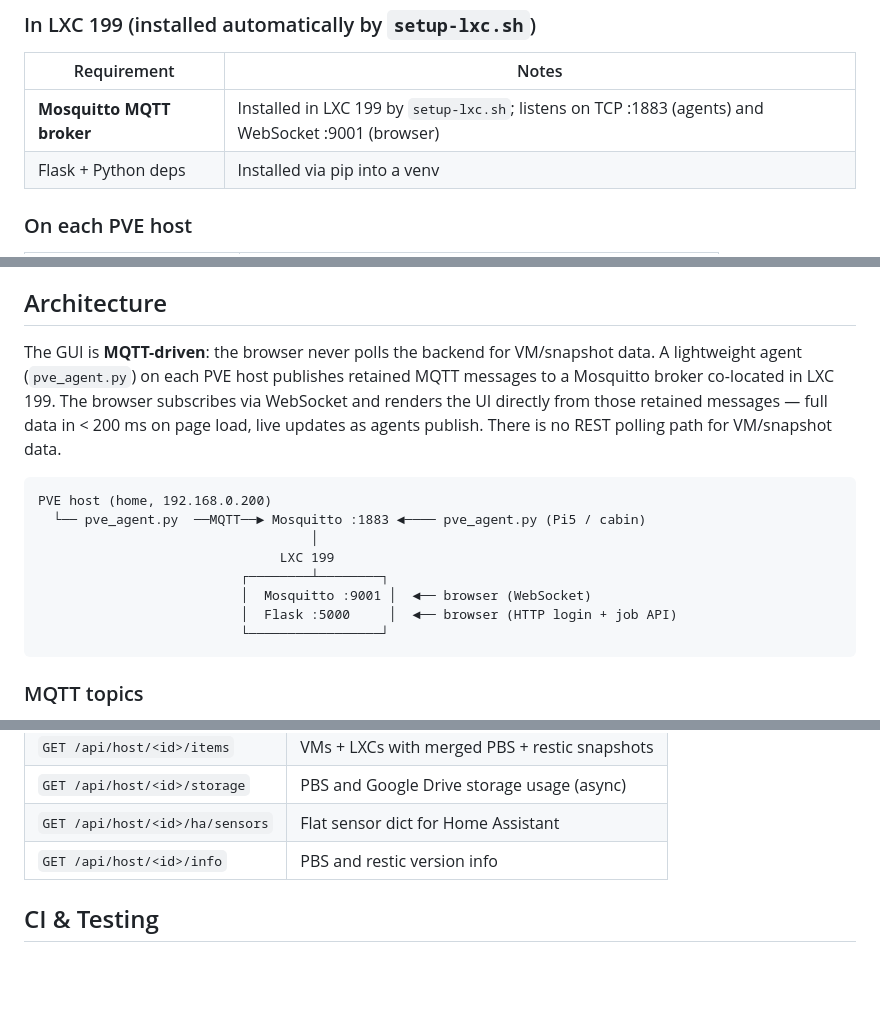
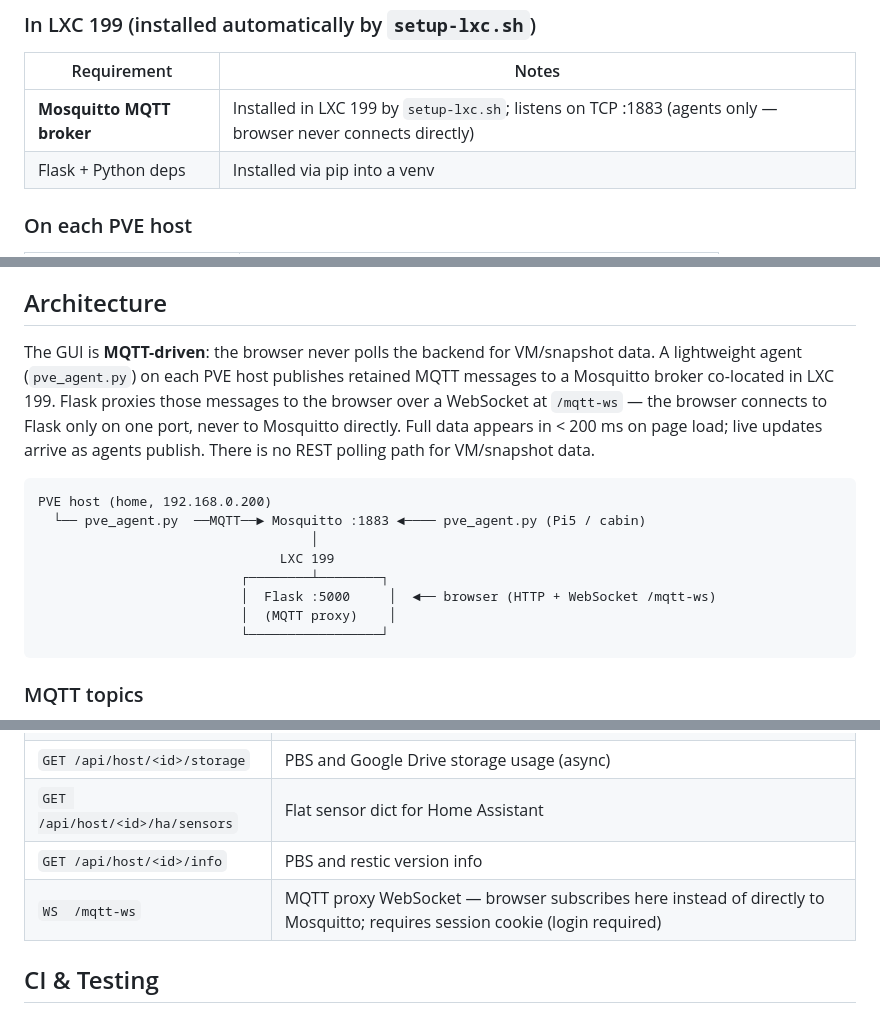
Before and after one commit to d96moe/proxmox-backup-gui, a Markdown page: README.md, 3 parts joined by grey strips. Drawn GitHub-style; blank space fills up the shorter version.

Commit message:
docs: update READMEs for Flask MQTT proxy architecture
- Architecture diagram: browser now connects to Flask :5000 only via
  /mqtt-ws WebSocket proxy — no direct Mosquitto WebSocket port 9001
- Prerequisites: Mosquitto listens on TCP :1883 for agents only
- API Endpoints: document /mqtt-ws WebSocket endpoint
- ci/README: update MQTT BUS test description to mention replay request

Co-Authored-By: Claude Sonnet 4.6 <noreply@anthropic.com>

````diff
--- a/README.md
+++ b/README.md
@@ -26,7 +26,7 @@ The GUI LXC talks to your PVE host over both the API and SSH. The following must
 
 | Requirement | Notes |
 |---|---|
-| **Mosquitto MQTT broker** | Installed in LXC 199 by `setup-lxc.sh`; listens on TCP :1883 (agents) and WebSocket :9001 (browser) |
+| **Mosquitto MQTT broker** | Installed in LXC 199 by `setup-lxc.sh`; listens on TCP :1883 (agents only — browser never connects directly) |
 | Flask + Python deps | Installed via pip into a venv |
 
 ### On each PVE host
@@ -60,7 +60,7 @@ Cloud backup, cloud restore, and ☁ sync are skipped gracefully if `restic_repo
 
 ## Architecture
 
-The GUI is **MQTT-driven**: the browser never polls the backend for VM/snapshot data. A lightweight agent (`pve_agent.py`) on each PVE host publishes retained MQTT messages to a Mosquitto broker co-located in LXC 199. The browser subscribes via WebSocket and renders the UI directly from those retained messages — full data in < 200 ms on page load, live updates as agents publish. There is no REST polling path for VM/snapshot data.
+The GUI is **MQTT-driven**: the browser never polls the backend for VM/snapshot data. A lightweight agent (`pve_agent.py`) on each PVE host publishes retained MQTT messages to a Mosquitto broker co-located in LXC 199. Flask proxies those messages to the browser over a WebSocket at `/mqtt-ws` — the browser connects to Flask only on one port, never to Mosquitto directly. Full data appears in < 200 ms on page load; live updates arrive as agents publish. There is no REST polling path for VM/snapshot data.
 
 ```
 PVE host (home, 192.168.0.200)
@@ -68,8 +68,8 @@ PVE host (home, 192.168.0.200)
                                    │
                                LXC 199
                           ┌────────┴────────┐
-                          │  Mosquitto :9001 │  ◄── browser (WebSocket)
-                          │  Flask :5000     │  ◄── browser (HTTP login + job API)
+                          │  Flask :5000     │  ◄── browser (HTTP + WebSocket /mqtt-ws)
+                          │  (MQTT proxy)    │
                           └─────────────────┘
 ```
 
@@ -195,6 +195,7 @@ The `id` field **must match** `mqtt_hostname` in the agent's `config.json` on ea
 | `GET /api/host/<id>/storage` | PBS and Google Drive storage usage (async) |
 | `GET /api/host/<id>/ha/sensors` | Flat sensor dict for Home Assistant |
 | `GET /api/host/<id>/info` | PBS and restic version info |
+| `WS  /mqtt-ws` | MQTT proxy WebSocket — browser subscribes here instead of directly to Mosquitto; requires session cookie (login required) |
 
 ## CI & Testing
 
````
Also changed, not shown: ci/README.md (+1 -1 lines).
